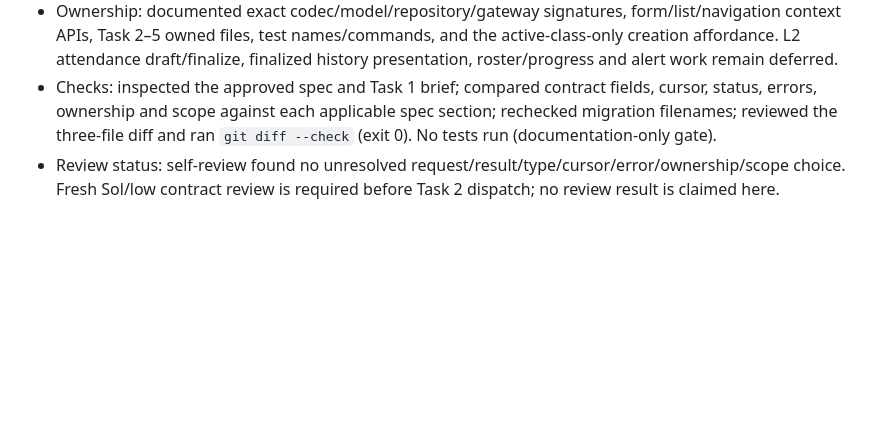
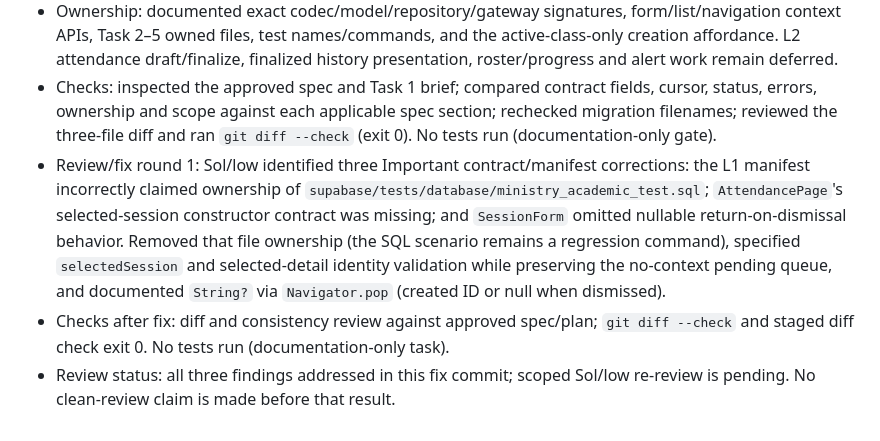
Before and after one commit to CarlosMonteiroNeto/discipulado-IEADPE, a Markdown page: docs/verification/ministry-execution-ledger.md, the part around the change. GitHub-like rendering; blank space fills up the shorter version.

Commit message:
docs: clarify L1 session navigation contracts

```diff
--- a/docs/verification/ministry-execution-ledger.md
+++ b/docs/verification/ministry-execution-ledger.md
@@ -185,4 +185,6 @@ C1 policy defaults do not establish hosted state. Hosted migration/function/scop
 - Contract: added exact four-key class-session request and result envelopes, statuses and positive revisions, ascending date/ID keyset ordering, signed `class_sessions` cursor bindings, changed page-size rule, actor/scope/class ordering, and exact error names/SQLSTATE distinctions. Kept pending read and mutation envelopes. Corrected cancellation wording to reflect migration 008's finalized-session cancellation, retained history and follow-up projection behavior. Specified creation-only inclusive period guard and retained historical out-of-period reads/cancellation.
 - Ownership: documented exact codec/model/repository/gateway signatures, form/list/navigation context APIs, Task 2–5 owned files, test names/commands, and the active-class-only creation affordance. L2 attendance draft/finalize, finalized history presentation, roster/progress and alert work remain deferred.
 - Checks: inspected the approved spec and Task 1 brief; compared contract fields, cursor, status, errors, ownership and scope against each applicable spec section; rechecked migration filenames; reviewed the three-file diff and ran `git diff --check` (exit 0). No tests run (documentation-only gate).
-- Review status: self-review found no unresolved request/result/type/cursor/error/ownership/scope choice. Fresh Sol/low contract review is required before Task 2 dispatch; no review result is claimed here.
+- Review/fix round 1: Sol/low identified three Important contract/manifest corrections: the L1 manifest incorrectly claimed ownership of `supabase/tests/database/ministry_academic_test.sql`; `AttendancePage`'s selected-session constructor contract was missing; and `SessionForm` omitted nullable return-on-dismissal behavior. Removed that file ownership (the SQL scenario remains a regression command), specified `selectedSession` and selected-detail identity validation while preserving the no-context pending queue, and documented `String?` via `Navigator.pop` (created ID or null when dismissed).
+- Checks after fix: diff and consistency review against approved spec/plan; `git diff --check` and staged diff check exit 0. No tests run (documentation-only task).
+- Review status: all three findings addressed in this fix commit; scoped Sol/low re-review is pending. No clean-review claim is made before that result.
```
Also changed, not shown: docs/integration/ministry-completion-contracts.md (+10 -2 lines), docs/verification/ministry-task-manifest.md (+2 -2 lines).
